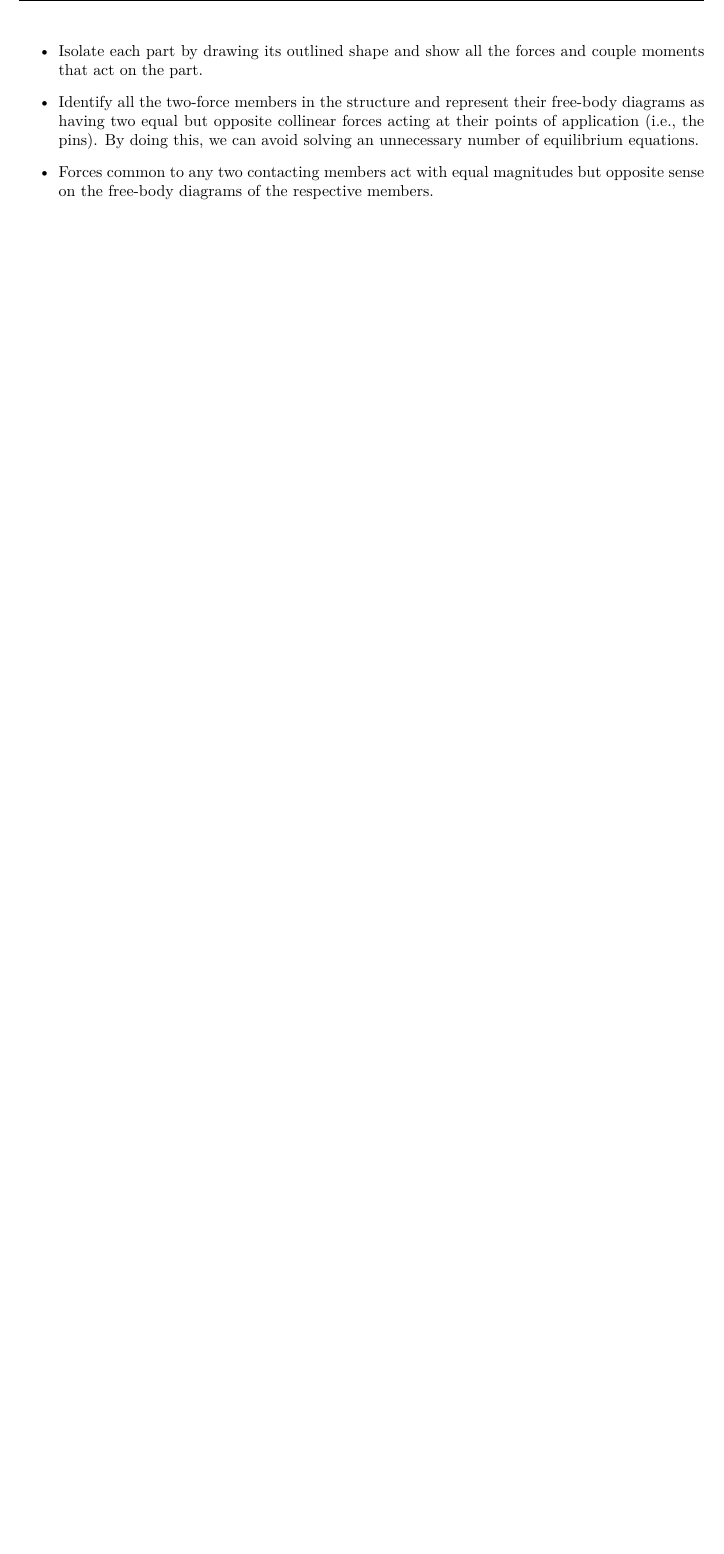
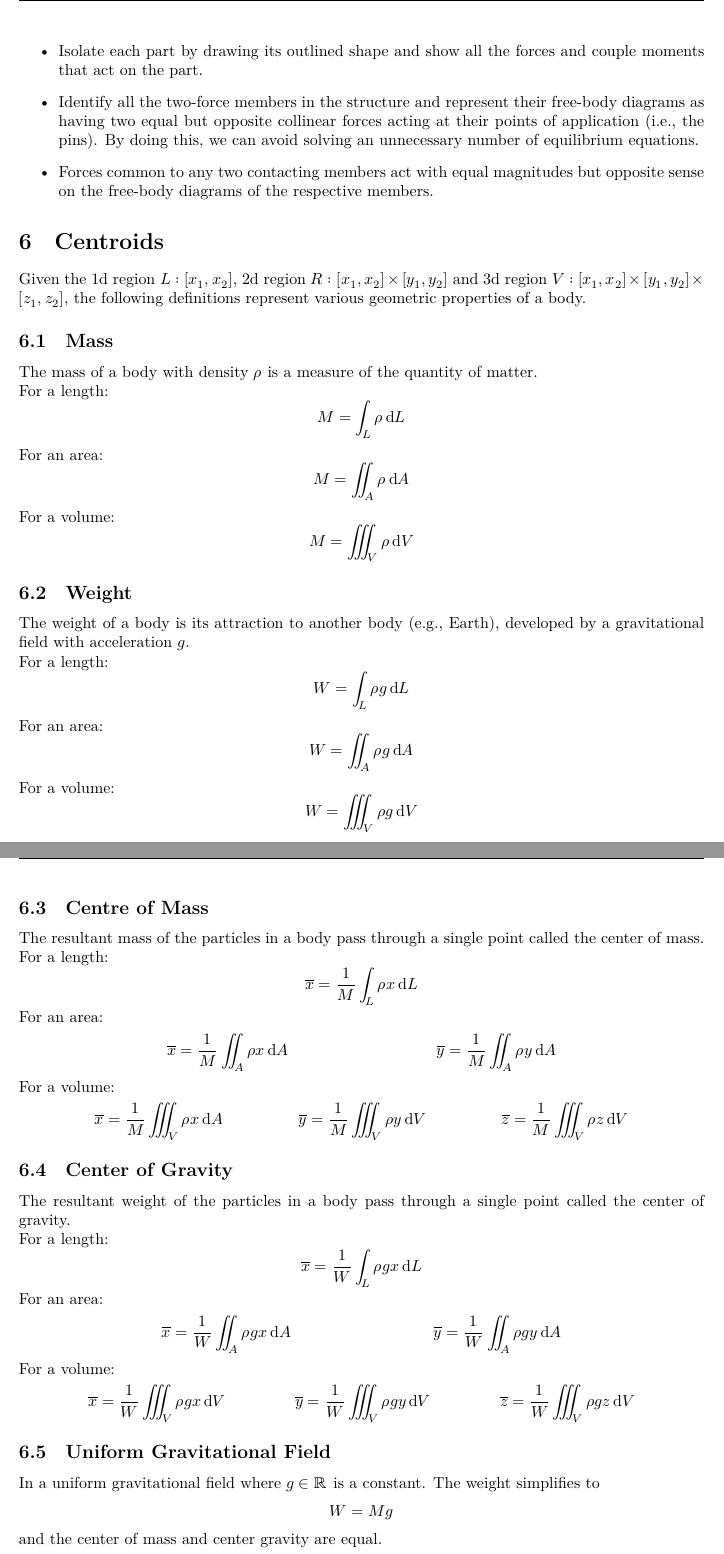
Before and after one commit to Tarang74/EGB121, a LaTeX document (EGB121 Lecture Notes.tex): part of page 25 of 25 before the commit and two parts of pages 25 and 26 of 28 after it, the two joined at a grey line, cut so that both start at the same text, the shorter picture padded with empty space. The pictures show the PDF file EGB121 Lecture Notes.pdf that the author committed with the source.

Commit message:
Completed week 8 content

```diff
--- a/EGB121 Lecture Notes.tex
+++ b/EGB121 Lecture Notes.tex
@@ -807,3 +807,104 @@ The following important points must be observed:
           magnitudes but opposite sense on the free-body diagrams of the
           respective members.
 \end{itemize}
+\section{Centroids}
+Given the 1d region \(L:\interval{x_1}{x_2}\), 2d region \(R:\interval{x_1}{x_2}\times\interval{y_1}{y_2}\)
+and 3d region \(V:\interval{x_1}{x_2}\times\interval{y_1}{y_2}\times\interval{z_1}{z_2}\),
+the following definitions represent various geometric properties of a body.
+\subsection{Mass}
+The mass of a body with density \(\rho\) is a measure of the quantity of matter.
+
+For a length:
+\begin{equation*}
+    M = \int_L \rho \odif{L}
+\end{equation*}
+For an area:
+\begin{equation*}
+    M = \iint_A \rho \odif{A}
+\end{equation*}
+For a volume:
+\begin{equation*}
+    M = \iiint_V \rho \odif{V}
+\end{equation*}
+\subsection{Weight}
+The weight of a body is its attraction to another body (e.g., Earth),
+developed by a gravitational field with acceleration \(g\).
+
+For a length:
+\begin{equation*}
+    W = \int_L \rho g \odif{L}
+\end{equation*}
+For an area:
+\begin{equation*}
+    W = \iint_A \rho g \odif{A}
+\end{equation*}
+For a volume:
+\begin{equation*}
+    W = \iiint_V \rho g \odif{V}
+\end{equation*}
+\subsection{Centre of Mass}
+The resultant mass of the particles in a body pass through a single point called the center of mass.
+
+For a length:
+\begin{equation*}
+    \overline{x} = \frac{1}{M} \int_L \rho x \odif{L}
+\end{equation*}
+For an area:
+\begin{align*}
+    \overline{x} & = \frac{1}{M} \iint_A \rho x \odif{A} &  & \overline{y} = \frac{1}{M} \iint_A \rho y \odif{A}
+\end{align*}
+For a volume:
+\begin{align*}
+    \overline{x} & = \frac{1}{M} \iiint_V \rho x \odif{A} &  & \overline{y} = \frac{1}{M} \iiint_V \rho y \odif{V} &  & \overline{z} = \frac{1}{M} \iiint_V \rho z \odif{V}
+\end{align*}
+\subsection{Center of Gravity}
+The resultant weight of the particles in a body pass through a single point called the center of gravity.
+
+For a length:
+\begin{equation*}
+    \overline{x} = \frac{1}{W} \int_L \rho g x \odif{L}
+\end{equation*}
+For an area:
+\begin{align*}
+    \overline{x} & = \frac{1}{W} \iint_A \rho g x \odif{A} &  & \overline{y} = \frac{1}{W} \iint_A \rho g y \odif{A}
+\end{align*}
+For a volume:
+\begin{align*}
+    \overline{x} & = \frac{1}{W} \iiint_V \rho g x \odif{V} &  & \overline{y} = \frac{1}{W} \iiint_V \rho g y \odif{V} &  & \overline{z} = \frac{1}{W} \iiint_V \rho g z \odif{V}
+\end{align*}
+\subsection{Uniform Gravitational Field}
+In a uniform gravitational field where \(g \in \R\) is a constant. The weight simplifies to
+\begin{equation*}
+    W = Mg
+\end{equation*}
+and the center of mass and center gravity are equal.
+\subsection{Geometric Measures}
+The measure of a body represents its length in 1d, area in 2d, and volume in 3d.
+
+For a length:
+\begin{equation*}
+    L = \int_L \odif{L}
+\end{equation*}
+For an area:
+\begin{equation*}
+    A = \iint_A \odif{A}
+\end{equation*}
+For a volume:
+\begin{equation*}
+    V = \iiint_V \odif{V}
+\end{equation*}
+\subsection{Centroids}
+The geometric center of a body is known as its centroid.
+
+For a length:
+\begin{equation*}
+    \overline{x} = \frac{1}{L} \int_L \symbf{r} \odif{L}
+\end{equation*}
+For an area:
+\begin{align*}
+    \overline{x} & = \frac{1}{A} \iint_A x \odif{A} &  & \overline{y} = \frac{1}{A} \iint_A y \odif{A}
+\end{align*}
+For a volume:
+\begin{align*}
+    \overline{x} & = \frac{1}{V} \iiint_V x \odif{V} &  & \overline{y} = \frac{1}{V} \iiint_V y \odif{V} &  & \overline{z} = \frac{1}{V} \iiint_V z \odif{V}
+\end{align*}
@@ -809,0 +915,3 @@ The following important points must be observed:
+\begin{align*}
+    \overline{x} & = \frac{\sum_{i = 1}^n x A_i}{\sum_{i = 1}^n A_i} &  & \overline{y} = \frac{\sum_{i = 1}^n y A_i}{\sum_{i = 1}^n A_i}
+\end{align*}
```
Also changed, not shown: EGB121 Lecture Notes.pdf, figures/parallel_axis_theorem.pdf (added), EGB121 Lecture Notes.tex (50 more changed lines).
